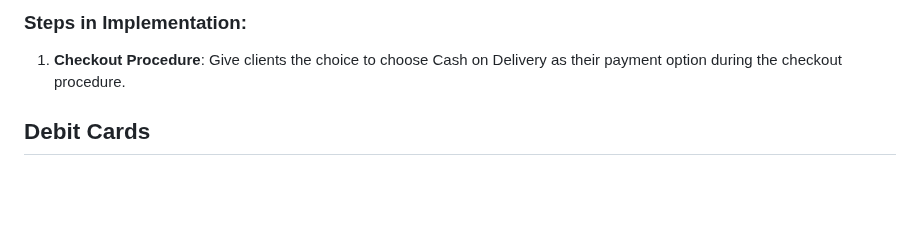
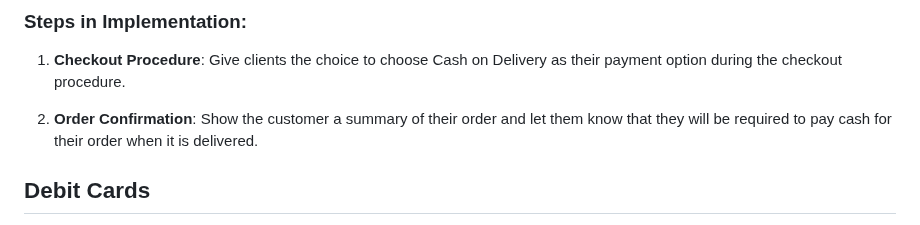
Before and after one commit to Udaykir02/GDP_Group-3, a Markdown page: Payments.md, the part around the change. Rendered like a GitHub page; blank space fills up the shorter version.

Commit message:
Nikith Kumar Bandaru Group-03 [03/01/2024]
Nikith Kumar Bandaru Group-03 [03/01/2024]

```diff
--- a/Payments.md
+++ b/Payments.md
@@ -5,6 +5,8 @@ Customers can pay with cash upon delivery of their orders using the popular paym
 
 ### Steps in Implementation:
 1. **Checkout Procedure**: Give clients the choice to choose Cash on Delivery as their payment option during the checkout procedure.
+
+2. **Order Confirmation**: Show the customer a summary of their order and let them know that they will be required to pay cash for their order when it is delivered.
 
 ## Debit Cards
 When debit cards are accepted, clients can use money straight out of their bank account to pay for their orders. Debit card integration gives clients a safe and practical way to make payments.
```
